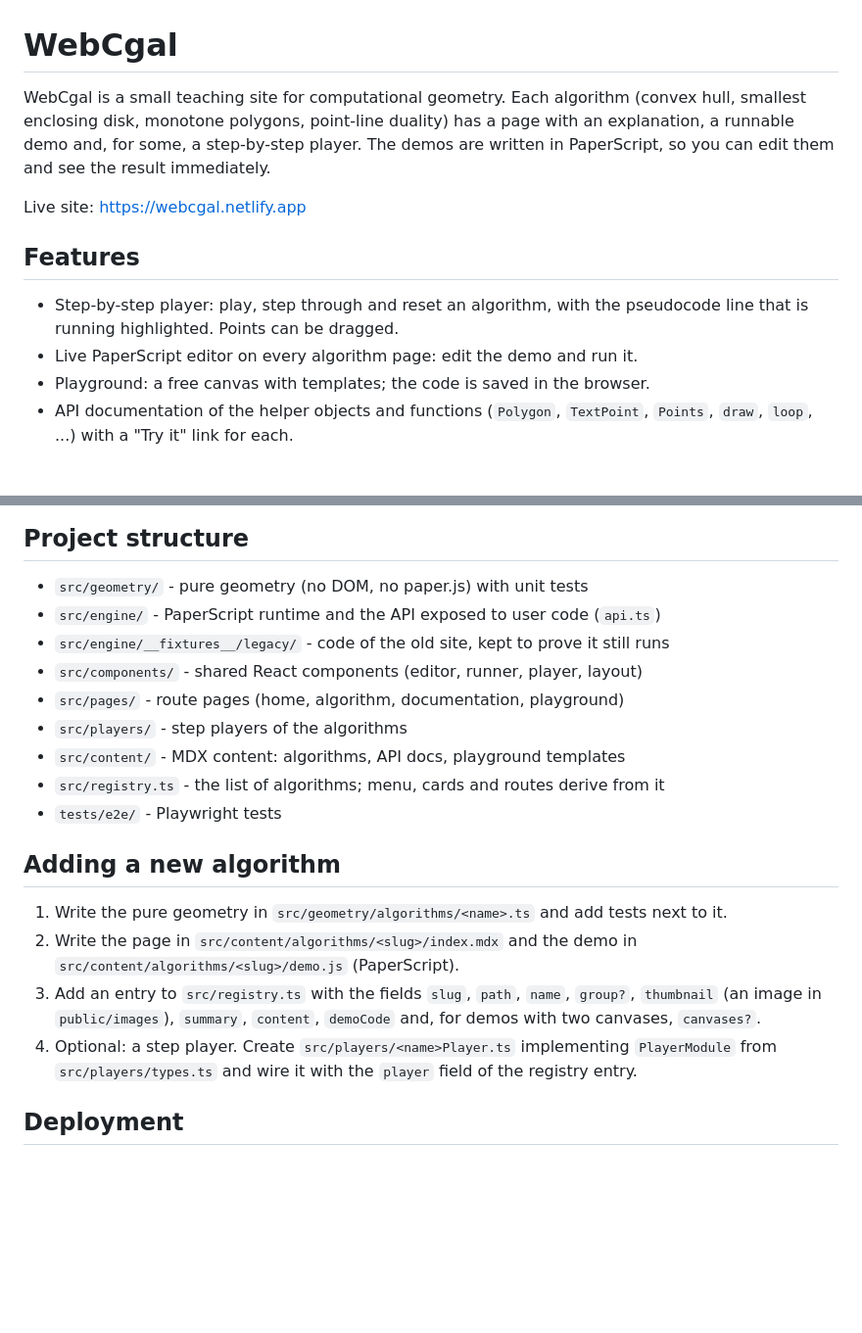
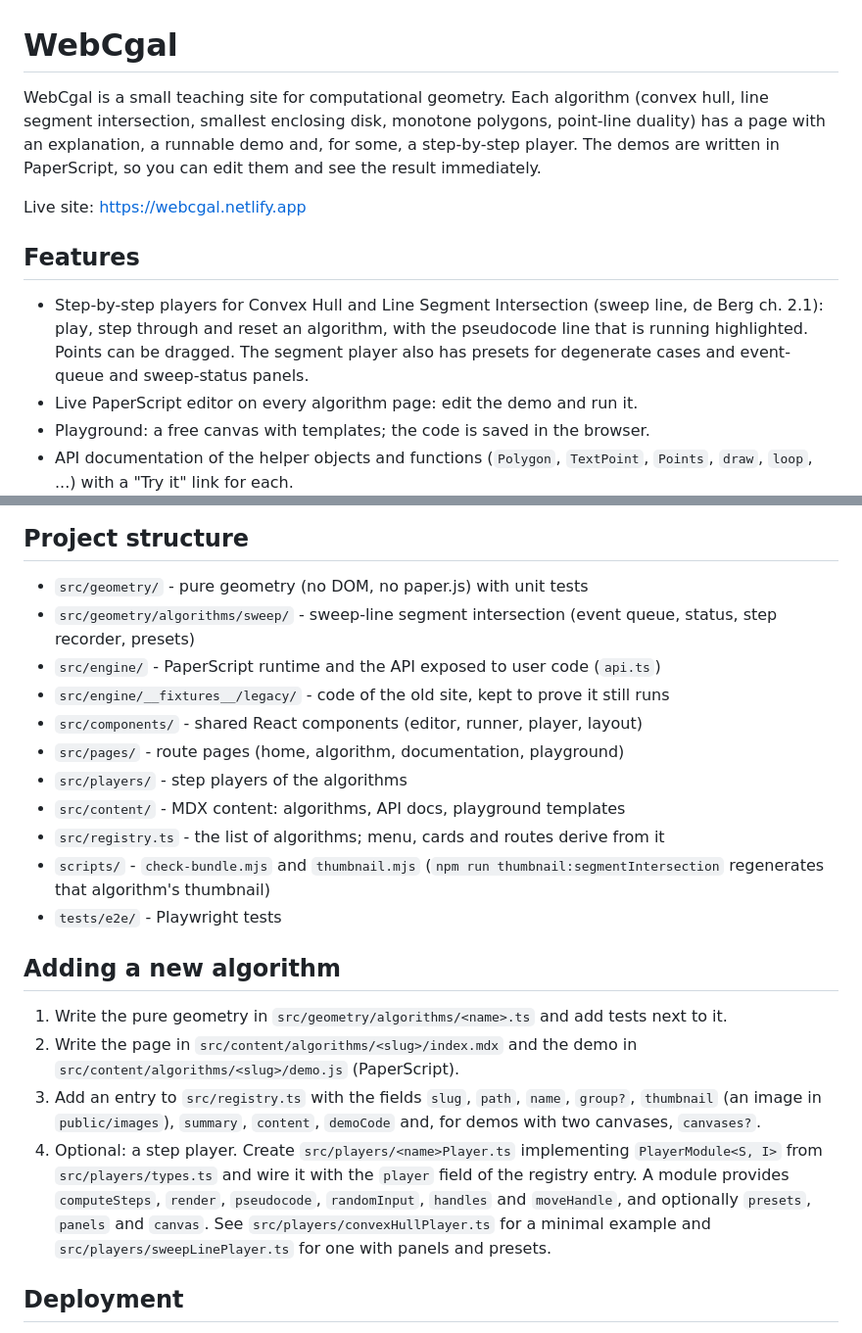
Before and after one commit to mehmetakifakkus/webcgal, a Markdown page: README.md, 2 parts joined by grey strips. Shown at 98% size. Drawn GitHub-style; blank space fills up the shorter version.

Commit message:
docs: README for segment intersection
Co-Authored-By: Claude Fable 5.1 <noreply@anthropic.com>
Claude-Session: https://claude.ai/code/session_01GDn6v79cMSt4qkDVCWkMfK

```diff
--- a/README.md
+++ b/README.md
@@ -1,7 +1,8 @@
 # WebCgal
 
 WebCgal is a small teaching site for computational geometry. Each algorithm
-(convex hull, smallest enclosing disk, monotone polygons, point-line duality)
+(convex hull, line segment intersection, smallest enclosing disk, monotone
+polygons, point-line duality)
 has a page with an explanation, a runnable demo and, for some, a step-by-step
 player. The demos are written in PaperScript, so you can edit them and see the
 result immediately.
@@ -10,8 +11,11 @@ Live site: https://webcgal.netlify.app
 
 ## Features
 
-- Step-by-step player: play, step through and reset an algorithm, with the
-  pseudocode line that is running highlighted. Points can be dragged.
+- Step-by-step players for Convex Hull and Line Segment Intersection (sweep
+  line, de Berg ch. 2.1): play, step through and reset an algorithm, with the
+  pseudocode line that is running highlighted. Points can be dragged. The
+  segment player also has presets for degenerate cases and event-queue and
+  sweep-status panels.
 - Live PaperScript editor on every algorithm page: edit the demo and run it.
 - Playground: a free canvas with templates; the code is saved in the browser.
 - API documentation of the helper objects and functions (`Polygon`,
@@ -38,6 +42,7 @@ build with that hook into `dist-e2e/`, so `dist/` is never affected.
 ## Project structure
 
 - `src/geometry/` - pure geometry (no DOM, no paper.js) with unit tests
+- `src/geometry/algorithms/sweep/` - sweep-line segment intersection (event queue, status, step recorder, presets)
 - `src/engine/` - PaperScript runtime and the API exposed to user code (`api.ts`)
 - `src/engine/__fixtures__/legacy/` - code of the old site, kept to prove it still runs
 - `src/components/` - shared React components (editor, runner, player, layout)
@@ -45,6 +50,7 @@ build with that hook into `dist-e2e/`, so `dist/` is never affected.
 - `src/players/` - step players of the algorithms
 - `src/content/` - MDX content: algorithms, API docs, playground templates
 - `src/registry.ts` - the list of algorithms; menu, cards and routes derive from it
+- `scripts/` - `check-bundle.mjs` and `thumbnail.mjs` (`npm run thumbnail:segmentIntersection` regenerates that algorithm's thumbnail)
 - `tests/e2e/` - Playwright tests
 
 ## Adding a new algorithm
@@ -57,8 +63,12 @@ build with that hook into `dist-e2e/`, so `dist/` is never affected.
    `group?`, `thumbnail` (an image in `public/images`), `summary`, `content`,
    `demoCode` and, for demos with two canvases, `canvases?`.
 4. Optional: a step player. Create `src/players/<name>Player.ts` implementing
-   `PlayerModule` from `src/players/types.ts` and wire it with the `player`
-   field of the registry entry.
+   `PlayerModule<S, I>` from `src/players/types.ts` and wire it with the
+   `player` field of the registry entry. A module provides `computeSteps`,
+   `render`, `pseudocode`, `randomInput`, `handles` and `moveHandle`, and
+   optionally `presets`, `panels` and `canvas`. See
+   `src/players/convexHullPlayer.ts` for a minimal example and
+   `src/players/sweepLinePlayer.ts` for one with panels and presets.
 
 ## Deployment
 
```
